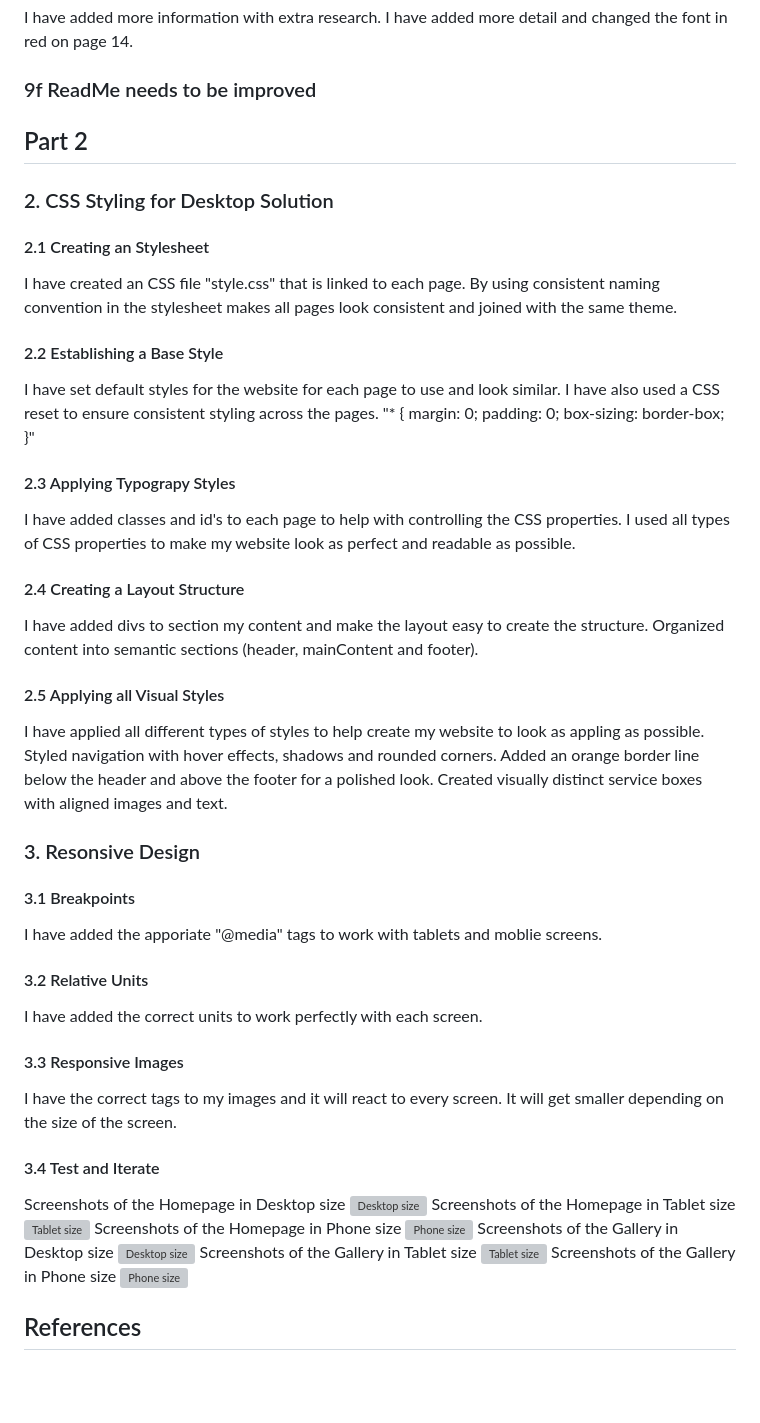
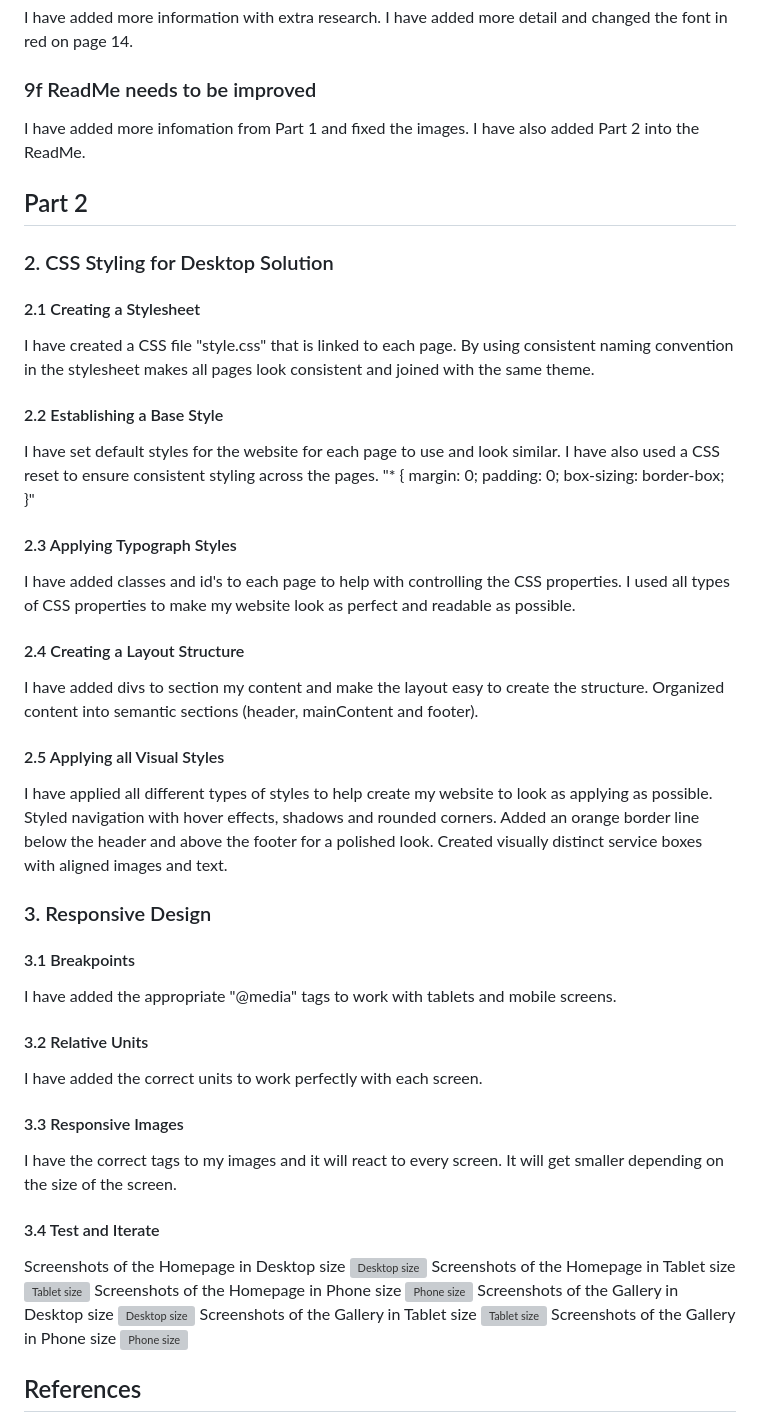
Before and after one commit to ST10479817/ST10479817-WEDE5020-POE, a Markdown page: housing_repairs/README.md, the part around one of its changes. Rendered like a GitHub page; blank space fills up the shorter version; grey boxes are pictures that could not be loaded.

Commit message:
Tenth Commit
Fixed the images and added some more information.

```diff
--- a/housing_repairs/README.md
+++ b/housing_repairs/README.md
@@ -130,14 +130,15 @@ I have added more feactures and functionality information into the document. I h
 ### 9e Content Research and Sourcing
 I have added more information with extra research. I have added more detail and changed the font in red on page 14.
 ### 9f ReadMe needs to be improved
+I have added more infomation from Part 1 and fixed the images. I have also added Part 2 into the ReadMe.
 
 
 ## Part 2
 
 ### 2. CSS Styling for Desktop Solution
 
-#### 2.1 Creating an Stylesheet
-I have created an CSS file "style.css" that is linked to each page.
+#### 2.1 Creating a Stylesheet
+I have created a CSS file "style.css" that is linked to each page.
 By using consistent naming convention in the stylesheet makes all pages look consistent and joined with the same theme.
 
 #### 2.2 Establishing a Base Style
@@ -149,7 +150,7 @@ I have also used a CSS reset to ensure consistent styling across the pages.
     box-sizing: border-box;
 }"
 
-#### 2.3 Applying Typograpy Styles
+#### 2.3 Applying Typograph Styles
 I have added classes and id's to each page to help with controlling the CSS properties.
 I used all types of CSS properties to make my website look as perfect and readable as possible.
 
@@ -158,14 +159,14 @@ I have added divs to section my content and make the layout easy to create the s
 Organized content into semantic sections (header, mainContent and footer).
 
 #### 2.5 Applying all Visual Styles
-I have applied all different types of styles to help create my website to look as appling as possible.
+I have applied all different types of styles to help create my website to look as applying as possible.
 Styled navigation with hover effects, shadows and rounded corners.
 Added an orange border line below the header and above the footer for a polished look. Created visually distinct service boxes with aligned images and text.
 
-### 3. Resonsive Design
+### 3. Responsive Design
 
 #### 3.1 Breakpoints
-I have added the apporiate "@media" tags to work with tablets and moblie screens.
+I have added the appropriate "@media" tags to work with tablets and mobile screens.
 
 #### 3.2 Relative Units
 I have added the correct units to work perfectly with each screen.
```
Also changed, not shown: other parts of housing_repairs/README.md (+7 -7 lines).
